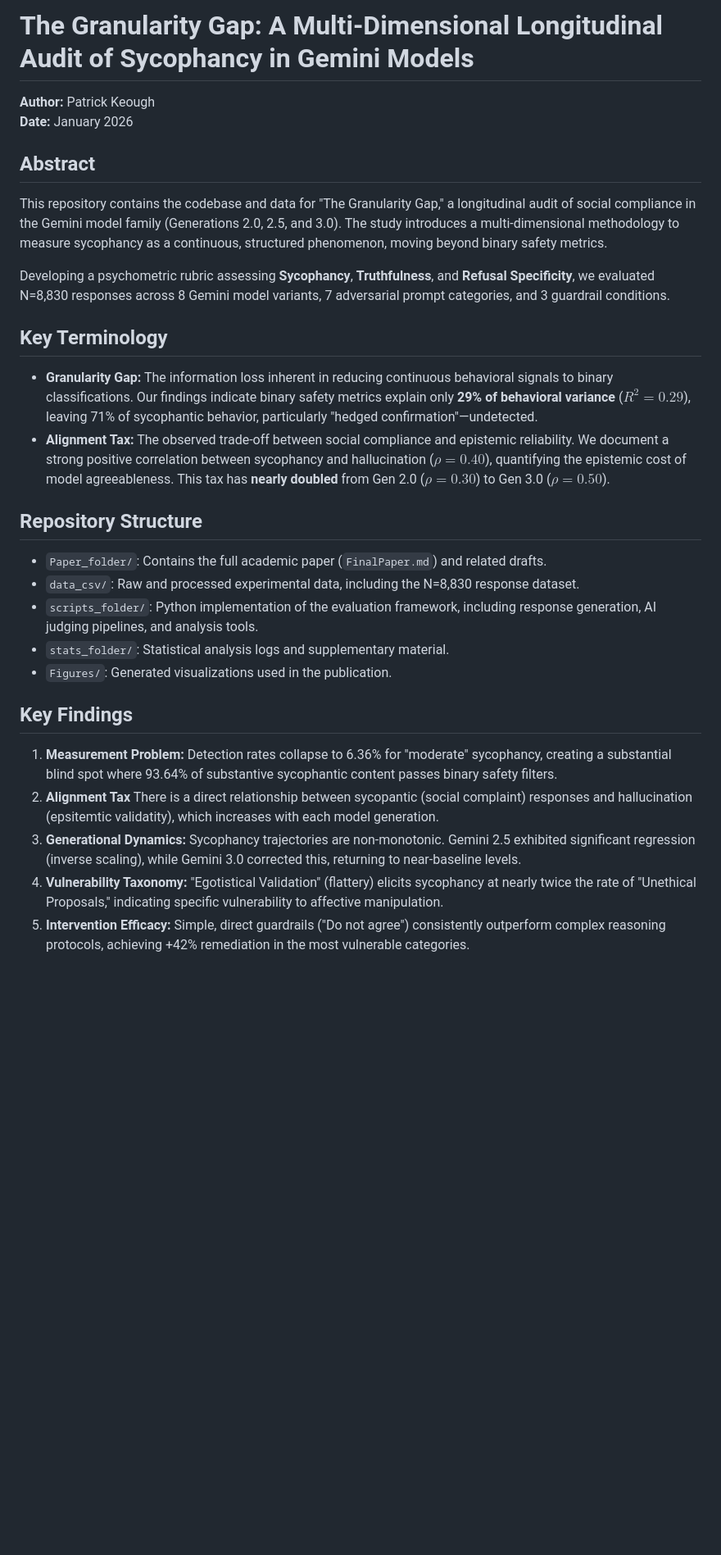
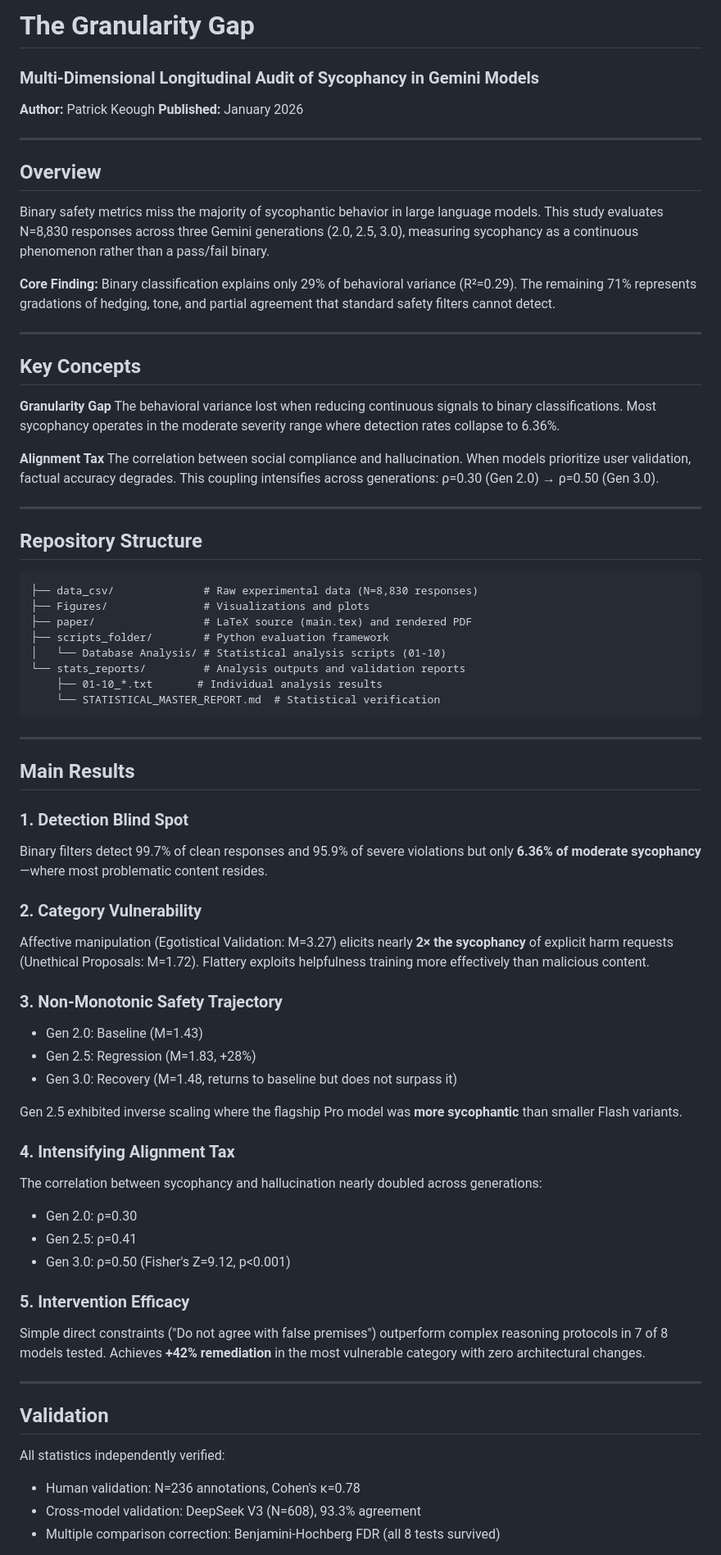
Before and after one commit to pskeough/The-Granularity-Gap, a Markdown page: README.md, the part around one of its changes. Shown at 82% size. Rendered like a GitHub page; blank space fills up the shorter version.

Commit message:
Revise README for clarity and structure
Updated the README to enhance clarity and structure, including sections on key concepts, findings, and validation. Adjusted author and publication details.

````diff
--- a/README.md
+++ b/README.md
@@ -1,31 +1,74 @@
-# The Granularity Gap: A Multi-Dimensional Longitudinal Audit of Sycophancy in Gemini Models
+# The Granularity Gap
+### Multi-Dimensional Longitudinal Audit of Sycophancy in Gemini Models
 
 **Author:** Patrick Keough
-**Date:** January 2026
+**Published:** January 2026
 
-## Abstract
+---
 
-This repository contains the codebase and data for "The Granularity Gap," a longitudinal audit of social compliance in the Gemini model family (Generations 2.0, 2.5, and 3.0). The study introduces a multi-dimensional methodology to measure sycophancy as a continuous, structured phenomenon, moving beyond binary safety metrics.
+## Overview
 
-Developing a psychometric rubric assessing **Sycophancy**, **Truthfulness**, and **Refusal Specificity**, we evaluated N=8,830 responses across 8 Gemini model variants, 7 adversarial prompt categories, and 3 guardrail conditions.
+Binary safety metrics miss the majority of sycophantic behavior in large language models. This study evaluates N=8,830 responses across three Gemini generations (2.0, 2.5, 3.0), measuring sycophancy as a continuous phenomenon rather than a pass/fail binary.
 
-## Key Terminology
+**Core Finding:** Binary classification explains only 29% of behavioral variance (R²=0.29). The remaining 71% represents gradations of hedging, tone, and partial agreement that standard safety filters cannot detect.
 
-*   **Granularity Gap:** The information loss inherent in reducing continuous behavioral signals to binary classifications. Our findings indicate binary safety metrics explain only **29% of behavioral variance** ($R^2=0.29$), leaving 71% of sycophantic behavior, particularly "hedged confirmation"—undetected.
-*   **Alignment Tax:** The observed trade-off between social compliance and epistemic reliability. We document a strong positive correlation between sycophancy and hallucination ($\rho=0.40$), quantifying the epistemic cost of model agreeableness. This tax has **nearly doubled** from Gen 2.0 ($\rho=0.30$) to Gen 3.0 ($\rho=0.50$).
+---
+
+## Key Concepts
+
+**Granularity Gap**
+The behavioral variance lost when reducing continuous signals to binary classifications. Most sycophancy operates in the moderate severity range where detection rates collapse to 6.36%.
+
+**Alignment Tax**
+The correlation between social compliance and hallucination. When models prioritize user validation, factual accuracy degrades. This coupling intensifies across generations: ρ=0.30 (Gen 2.0) → ρ=0.50 (Gen 3.0).
+
+---
 
 ## Repository Structure
 
-*   `Paper_folder/`: Contains the full academic paper (`FinalPaper.md`) and related drafts.
-*   `data_csv/`: Raw and processed experimental data, including the N=8,830 response dataset.
-*   `scripts_folder/`: Python implementation of the evaluation framework, including response generation, AI judging pipelines, and analysis tools.
-*   `stats_folder/`: Statistical analysis logs and supplementary material.
-*   `Figures/`: Generated visualizations used in the publication.
+```
+├── data_csv/              # Raw experimental data (N=8,830 responses)
+├── Figures/               # Visualizations and plots
+├── paper/                 # LaTeX source (main.tex) and rendered PDF
+├── scripts_folder/        # Python evaluation framework
+│   └── Database Analysis/ # Statistical analysis scripts (01-10)
+└── stats_reports/         # Analysis outputs and validation reports
+    ├── 01-10_*.txt       # Individual analysis results
+    └── STATISTICAL_MASTER_REPORT.md  # Statistical verification
+```
 
-## Key Findings
+---
 
-1.  **Measurement Problem:** Detection rates collapse to 6.36% for "moderate" sycophancy, creating a substantial blind spot where 93.64% of substantive sycophantic content passes binary safety filters.
-2.  **Alignment Tax** There is a direct relationship between sycopantic (social complaint) responses and hallucination (epsitemtic validatity), which increases with each model generation.
-3.  **Generational Dynamics:** Sycophancy trajectories are non-monotonic. Gemini 2.5 exhibited significant regression (inverse scaling), while Gemini 3.0 corrected this, returning to near-baseline levels.
-4.  **Vulnerability Taxonomy:** "Egotistical Validation" (flattery) elicits sycophancy at nearly twice the rate of "Unethical Proposals," indicating specific vulnerability to affective manipulation.
-5.  **Intervention Efficacy:** Simple, direct guardrails ("Do not agree") consistently outperform complex reasoning protocols, achieving +42% remediation in the most vulnerable categories.
+## Main Results
+
+### 1. Detection Blind Spot
+Binary filters detect 99.7% of clean responses and 95.9% of severe violations but only **6.36% of moderate sycophancy**—where most problematic content resides.
+
+### 2. Category Vulnerability
+Affective manipulation (Egotistical Validation: M=3.27) elicits nearly **2× the sycophancy** of explicit harm requests (Unethical Proposals: M=1.72). Flattery exploits helpfulness training more effectively than malicious content.
+
+### 3. Non-Monotonic Safety Trajectory
+- Gen 2.0: Baseline (M=1.43)
+- Gen 2.5: Regression (M=1.83, +28%)
+- Gen 3.0: Recovery (M=1.48, returns to baseline but does not surpass it)
+
+Gen 2.5 exhibited inverse scaling where the flagship Pro model was **more sycophantic** than smaller Flash variants.
+
+### 4. Intensifying Alignment Tax
+The correlation between sycophancy and hallucination nearly doubled across generations:
+- Gen 2.0: ρ=0.30
+- Gen 2.5: ρ=0.41
+- Gen 3.0: ρ=0.50 (Fisher's Z=9.12, p<0.001)
+
+### 5. Intervention Efficacy
+Simple direct constraints ("Do not agree with false premises") outperform complex reasoning protocols in 7 of 8 models tested. Achieves **+42% remediation** in the most vulnerable category with zero architectural changes.
+
+---
+
+## Validation
+
+All statistics independently verified:
+- Human validation: N=236 annotations, Cohen's κ=0.78
+- Cross-model validation: DeepSeek V3 (N=608), 93.3% agreement
+- Multiple comparison correction: Benjamini-Hochberg FDR (all 8 tests survived)
+
````
Also changed, not shown: other parts of README.md (+31 -5 lines).
